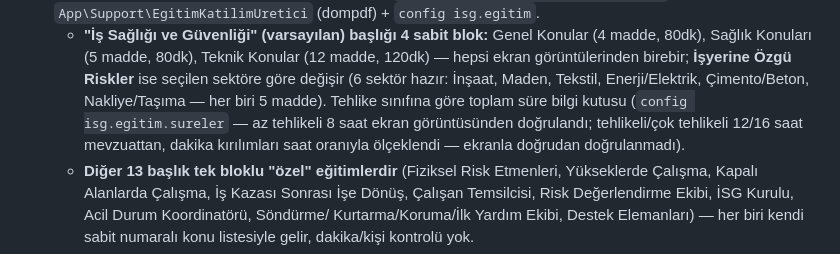
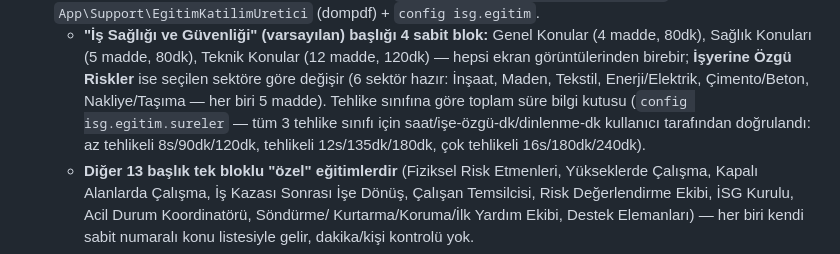
Before and after one commit to mozdemir2816-dotcom/mehse, a Markdown page: MIMARI.md, the part around the change. Drawn GitHub-style.

Commit message:
MIMARI: eğitim süresi tablosu artık tüm 3 tehlike sınıfı için doğrulanmış

```diff
--- a/MIMARI.md
+++ b/MIMARI.md
@@ -445,9 +445,9 @@ Gerçek LLM yok; `App\Support\RiskUretici` + `config/isg.php → risk_ai`. Akı
     hepsi ekran görüntülerinden birebir; **İşyerine Özgü Riskler** ise seçilen sektöre
     göre değişir (6 sektör hazır: İnşaat, Maden, Tekstil, Enerji/Elektrik, Çimento/Beton,
     Nakliye/Taşıma — her biri 5 madde). Tehlike sınıfına göre toplam süre bilgi kutusu
-    (`config isg.egitim.sureler` — az tehlikeli 8 saat ekran görüntüsünden doğrulandı;
-    tehlikeli/çok tehlikeli 12/16 saat mevzuattan, dakika kırılımları saat oranıyla
-    ölçeklendi — ekranla doğrudan doğrulanmadı).
+    (`config isg.egitim.sureler` — tüm 3 tehlike sınıfı için saat/işe-özgü-dk/dinlenme-dk
+    kullanıcı tarafından doğrulandı: az tehlikeli 8s/90dk/120dk, tehlikeli 12s/135dk/180dk,
+    çok tehlikeli 16s/180dk/240dk).
   - **Diğer 13 başlık tek bloklu "özel" eğitimlerdir** (Fiziksel Risk Etmenleri,
     Yükseklerde Çalışma, Kapalı Alanlarda Çalışma, İş Kazası Sonrası İşe Dönüş, Çalışan
     Temsilcisi, Risk Değerlendirme Ekibi, İSG Kurulu, Acil Durum Koordinatörü, Söndürme/
```
